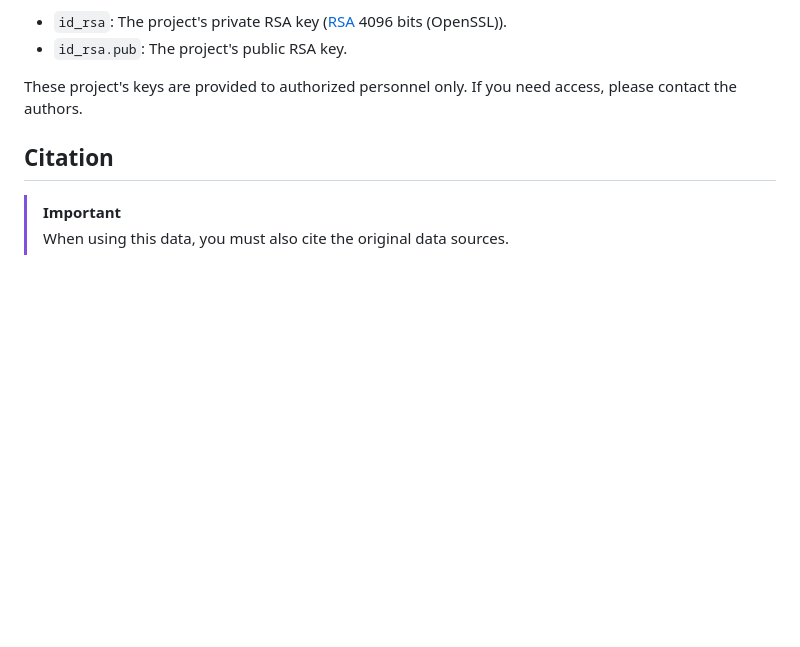
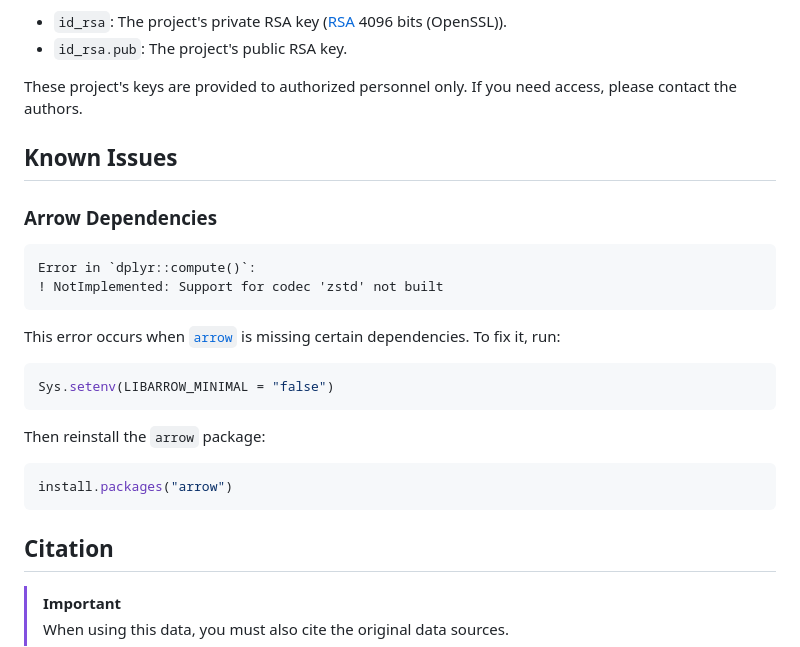
Before and after one commit to cem-usp/rais-cnpj-geocoding, a Markdown page: README.md, the part around the change. Rendered like a GitHub page; blank space fills up the shorter version.

````diff
--- a/README.md
+++ b/README.md
@@ -52,6 +52,27 @@ Additionally, you will need the following keys in the project's [`_ssh`](_ssh) f
 - `id_rsa.pub`: The project's public RSA key.
 
 These project's keys are provided to authorized personnel only. If you need access, please contact the authors.
+
+## Known Issues
+
+### Arrow Dependencies
+
+```
+Error in `dplyr::compute()`:
+! NotImplemented: Support for codec 'zstd' not built
+```
+
+This error occurs when [`arrow`](https://arrow.apache.org/docs/r/index.html) is missing certain dependencies. To fix it, run:
+
+```r
+Sys.setenv(LIBARROW_MINIMAL = "false")
+```
+
+Then reinstall the `arrow` package:
+
+```r
+install.packages("arrow")
+```
 
 ## Citation
 
````
